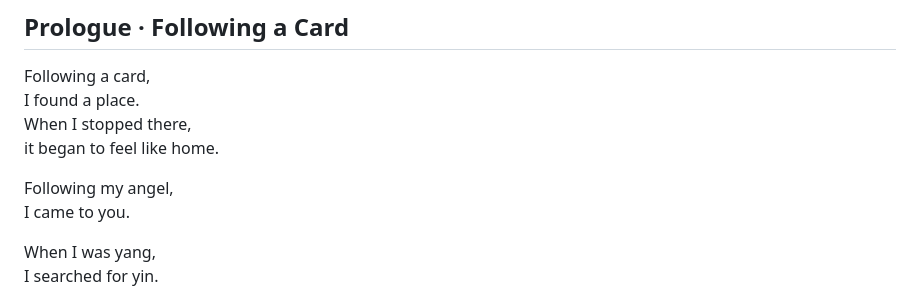
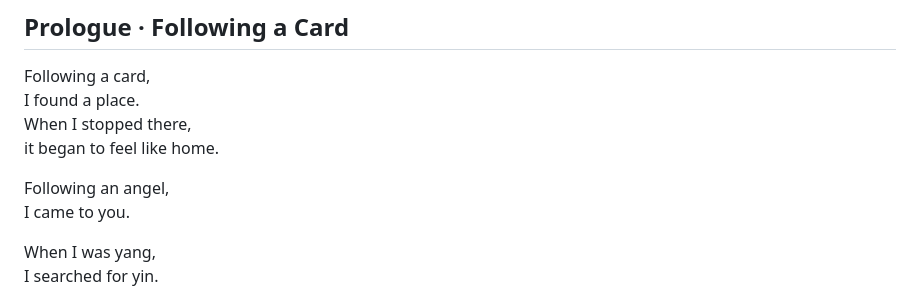
Before and after one commit to pacolazarog-stack/solo-la-tarjeta, a Markdown page: ana-klaudya/TEXTO_CANONICO_EN.md, the part around the change. GitHub-like rendering.

Commit message:
Ana Klaudya: update English translation to 'Following an angel'

```diff
--- a/ana-klaudya/TEXTO_CANONICO_EN.md
+++ b/ana-klaudya/TEXTO_CANONICO_EN.md
@@ -9,7 +9,7 @@ I found a place.
 When I stopped there,
 it began to feel like home.
 
-Following my angel,
+Following an angel,
 I came to you.
 
 When I was yang,
```
